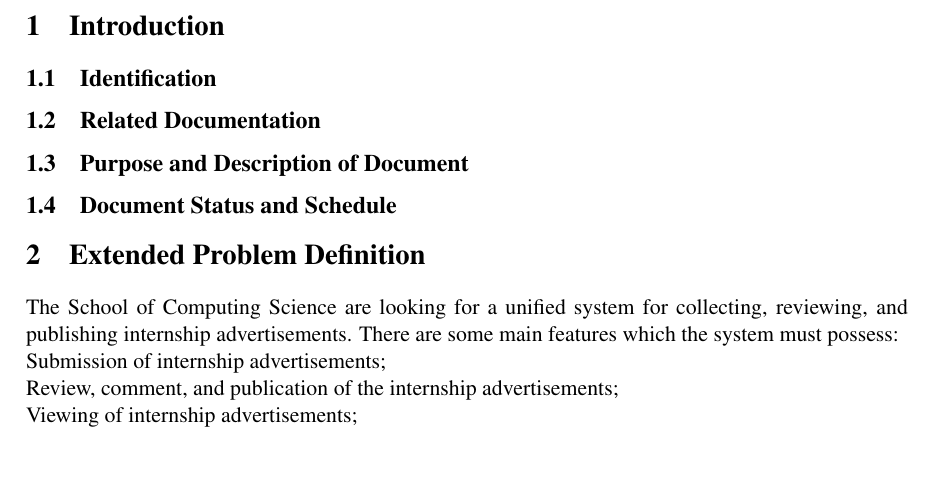
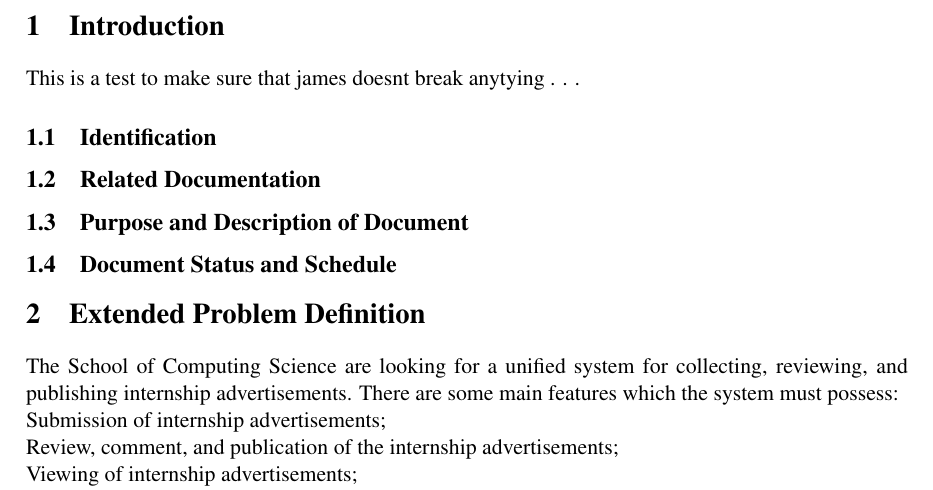
Before and after one commit to TeamW/Deliverable-3, a LaTeX document (d3.tex): part of page 3 of 8, cut so that both start at the same text, the shorter picture padded with empty space. Compiled offline with pdfLaTeX.

Commit message:
thi is a test so james doesnt break things

```diff
--- a/d3.tex
+++ b/d3.tex
@@ -50,6 +50,8 @@ Made 28/10/2012~ by Team W}
 %% Standard section for all documents
 
 \section{Introduction}
+
+This is a test to make sure that james doesnt break anytying . . .
 
 \subsection{Identification}
 
```
